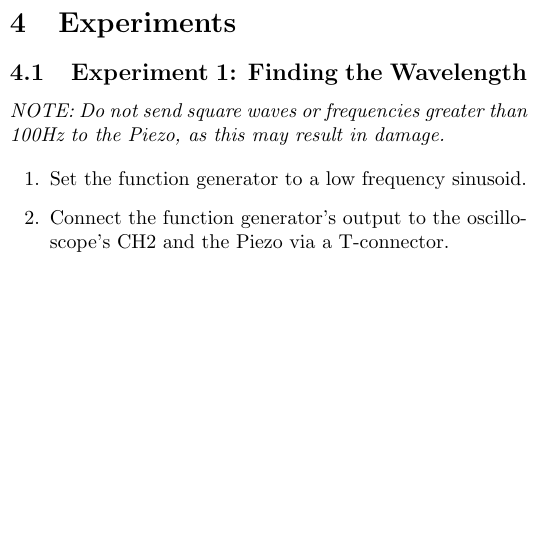
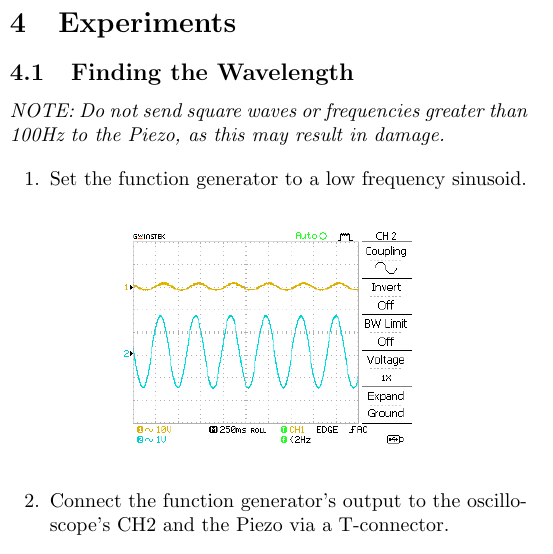
Before and after one commit to rmiller13/ADVPhysLab, a LaTeX document (LabManual.tex, which reads experiment.tex): part of one column of page 6 of 9, cut so that both start at the same text, the shorter picture padded with empty space. Compiled offline with pdfLaTeX.

Commit message:
Edited Experiment

```diff
--- a/experiment.tex
+++ b/experiment.tex
@@ -1,13 +1,17 @@
 %\onecolumn
 
 \section{Experiments}
-	\subsection{Experiment 1: Finding the Wavelength}
+	\subsection{Finding the Wavelength}
 
 \emph{NOTE: Do not send square waves or frequencies greater than 100Hz
 to the Piezo, as this may result in damage.}
 
 \begin{enumerate}
  	\item Set the function generator to a low frequency sinusoid.
+		\begin{figure}[ht!]
+		\centering
+		\includegraphics[width=2in]{DS0000}
+		\end{figure}
 	\item Connect the function generator's output to the oscilloscope's CH2
         and the Piezo via a T-connector.
 	\item Using the scope, calculate the voltage difference required
```
Also changed, not shown: images/DS0007.png (added), experiment.tex (6 more changed lines).
